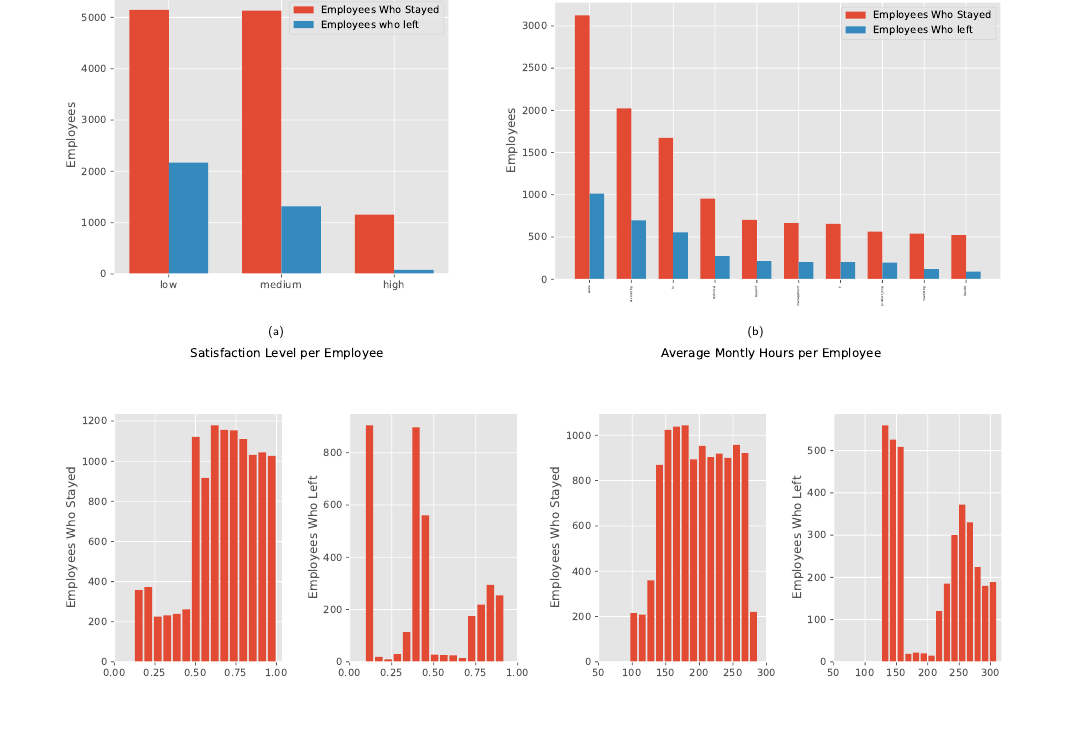
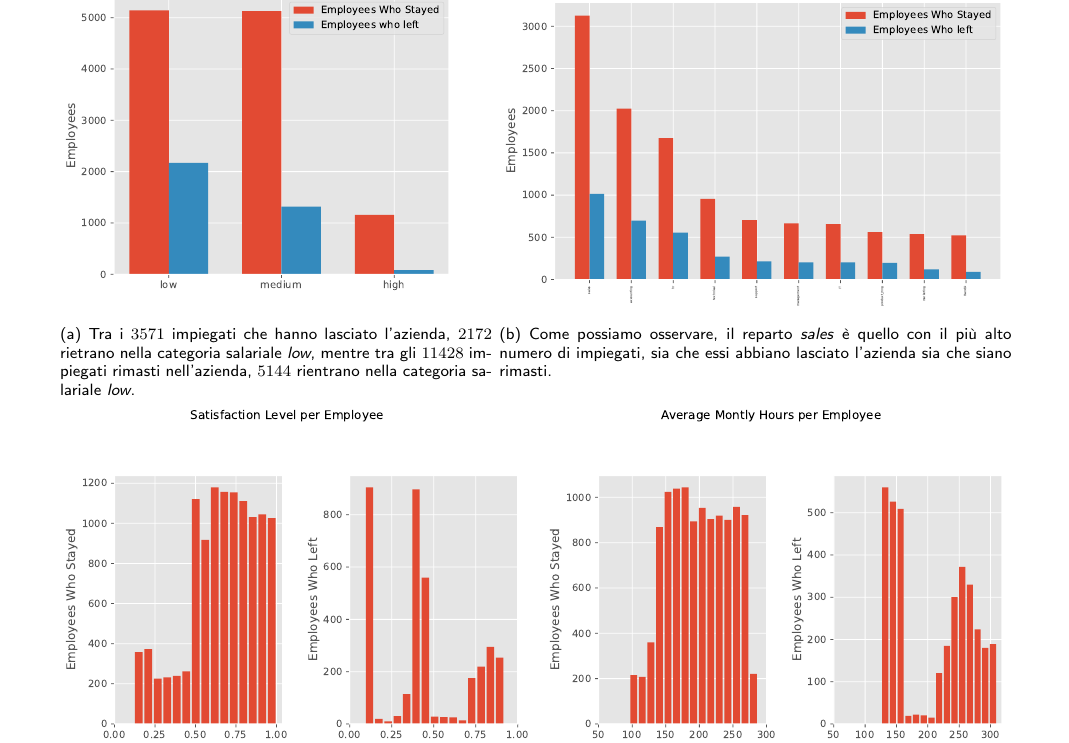
Before and after one commit to germz01/Human-Resources-Analysis, a LaTeX document (main.tex, which reads chapters/1.tex): part of page 4 of 11, cut so that both start at the same text, the shorter picture padded with empty space. Compiled offline with pdfLaTeX.

Commit message:
Fixed script

```diff
--- a/chapters/1.tex
+++ b/chapters/1.tex
@@ -44,9 +44,14 @@ Le descrizioni delle colonne sono state estrapolate dai metadati forniti assieme
 \section{Distribution of the variables and statistics} % (fold)
 \label{sec:distribution_of_the_variables_and_statistics}
 \begin{figure}
+    \captionsetup[subfigure]{font=scriptsize,labelfont=scriptsize}
     \centering
-    \subcaptionbox{\label{salary}}{\includegraphics[scale=0.5]{images/salary.pdf}}
-    \subcaptionbox{\label{sales}}{\includegraphics[scale=0.5]{images/sales.pdf}}
+    \subcaptionbox{Tra i $3571$ impiegati che hanno lasciato l'azienda, $2172$ rietrano nella categoria salariale
+    \textit{low}, mentre tra gli $11428$ impiegati rimasti nell'azienda, $5144$ rientrano nella categoria salariale
+    \textit{low}.\label{salary}}{\includegraphics[scale=0.5]{images/salary.pdf}}
+    \subcaptionbox{Come possiamo osservare, il reparto \textit{sales} è quello con il più alto numero di impiegati,
+    sia che essi abbiano lasciato l'azienda sia che siano rimasti.\label{sales}}
+    {\includegraphics[scale=0.5]{images/sales.pdf}}
     \subcaptionbox{\label{satisfaction_level}}{\includegraphics[scale=0.5]{images/satisfaction_level.pdf}}
     \subcaptionbox{\label{average_montly_hours}}{\includegraphics[scale=0.5]{images/average_montly_hours.pdf}}
     \subcaptionbox{\label{promotion_last_5_years}}{\includegraphics[scale=0.5]{images/promotion_last_5_years.pdf}}
--- a/main.tex
+++ b/main.tex
@@ -5,7 +5,7 @@
 \usepackage[italian]{babel}
 \usepackage[a4paper,width=180mm,top=25mm,bottom=25mm,bindingoffset=6mm]{geometry}
 \usepackage[framemethod=default]{mdframed}
-\usepackage{lipsum,titlesec,xcolor,subcaption,hyperref,fancyhdr,array,multicol,float,graphicx,wrapfig,lipsum}
+\usepackage{lipsum,titlesec,xcolor,hyperref,fancyhdr,array,multicol,float,graphicx,wrapfig,lipsum,subcaption}
 \usepackage[font=scriptsize]{caption}
 
 \renewcommand*\familydefault{\sfdefault}
```
Also changed, not shown: code/visualization.py (+8 -3 lines), images/average_montly_hours.pdf, images/last_evaluation.pdf, images/satisfaction_level.pdf, main.pdf.
